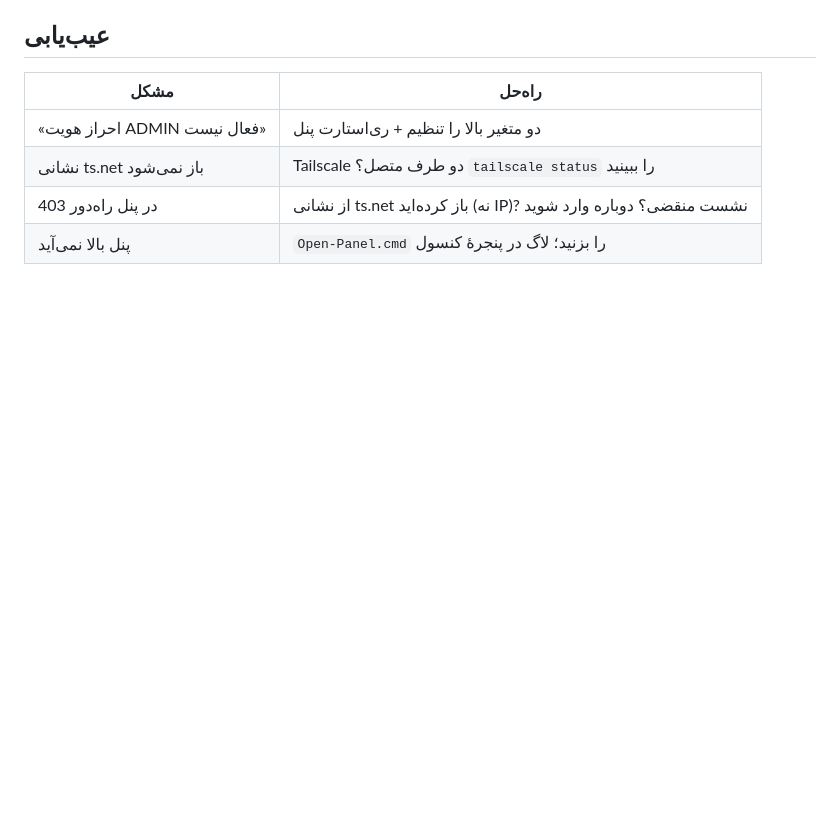
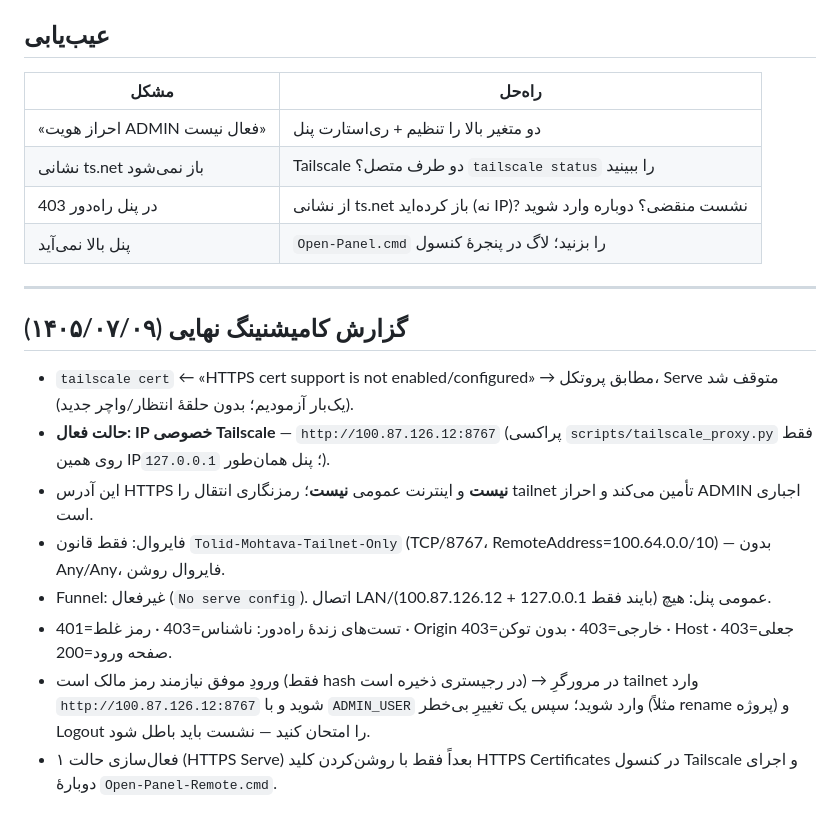
Before and after one commit to DashSaman/Tolid-mohtava, a Markdown page: docs/REMOTE-ACCESS.fa.md, the part around the change. GitHub-like rendering; blank space fills up the shorter version.

Commit message:
docs(remote): final commissioning record — cert disabled, tailnet-IP fallback verified (live security battery), firewall scope, AutoClaw noted separately

```diff
--- a/docs/REMOTE-ACCESS.fa.md
+++ b/docs/REMOTE-ACCESS.fa.md
@@ -123,3 +123,16 @@ tailscale down           # قطع کامل شبکهٔ خصوصی
 | نشانی ts.net باز نمی‌شود | Tailscale دو طرف متصل؟ `tailscale status` را ببینید |
 | 403 در پنل راه‌دور | از نشانی ts.net باز کرده‌اید (نه IP)? نشست منقضی؟ دوباره وارد شوید |
 | پنل بالا نمی‌آید | `Open-Panel.cmd` را بزنید؛ لاگ در پنجرهٔ کنسول |
+
+---
+
+## گزارش کامیشنینگ نهایی (۱۴۰۵/۰۷/۰۹)
+
+- `tailscale cert` ← «HTTPS cert support is not enabled/configured» → مطابق پروتکل، Serve متوقف شد (یک‌بار آزمودیم؛ بدون حلقهٔ انتظار/واچر جدید).
+- **حالت فعال: IP خصوصی Tailscale** — `http://100.87.126.12:8767` (پراکسی `scripts/tailscale_proxy.py` فقط روی همین IP؛ پنل همان‌طور `127.0.0.1`).
+- این آدرس HTTPS **نیست** و اینترنت عمومی **نیست**؛ رمزنگاری انتقال را tailnet تأمین می‌کند و احراز ADMIN اجباری است.
+- فایروال: فقط قانون `Tolid-Mohtava-Tailnet-Only` (TCP/8767، RemoteAddress=100.64.0.0/10) — بدون Any/Any، فایروال روشن.
+- Funnel: غیرفعال (`No serve config`). اتصال LAN/عمومی پنل: هیچ (بایند فقط 127.0.0.1 + 100.87.126.12).
+- تست‌های زندهٔ راه‌دور: ناشناس=403 · رمز غلط=401 · Origin خارجی=403 · بدون توکن=403 · Host جعلی=403 · صفحه ورود=200.
+- ورودِ موفق نیازمند رمز مالک است (فقط hash در رجیستری ذخیره است) → در مرورگرِ tailnet وارد `http://100.87.126.12:8767` شوید و با `ADMIN_USER` وارد شوید؛ سپس یک تغییرِ بی‌خطر (مثلاً rename پروژه) و Logout را امتحان کنید — نشست باید باطل شود.
+- فعال‌سازی حالت ۱ (HTTPS Serve) بعداً فقط با روشن‌کردن کلید HTTPS Certificates در کنسول Tailscale و اجرای دوبارهٔ `Open-Panel-Remote.cmd`.
```
